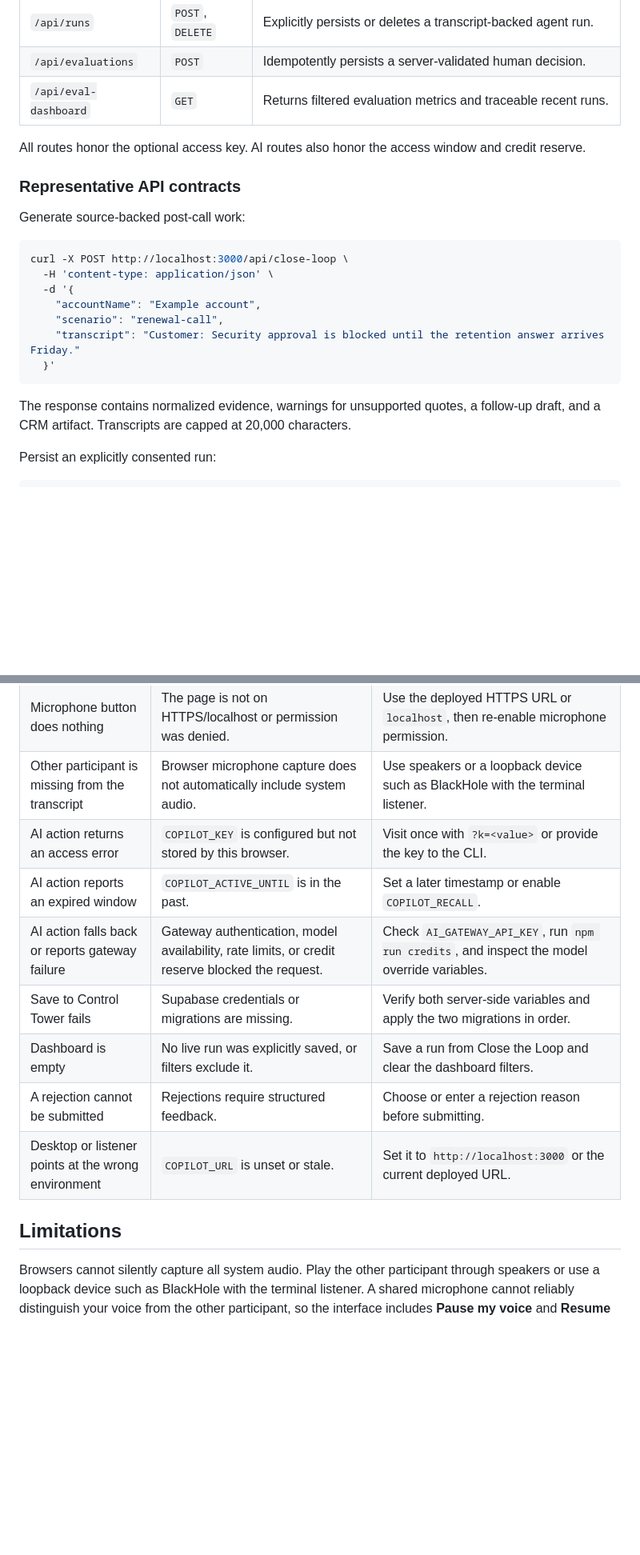
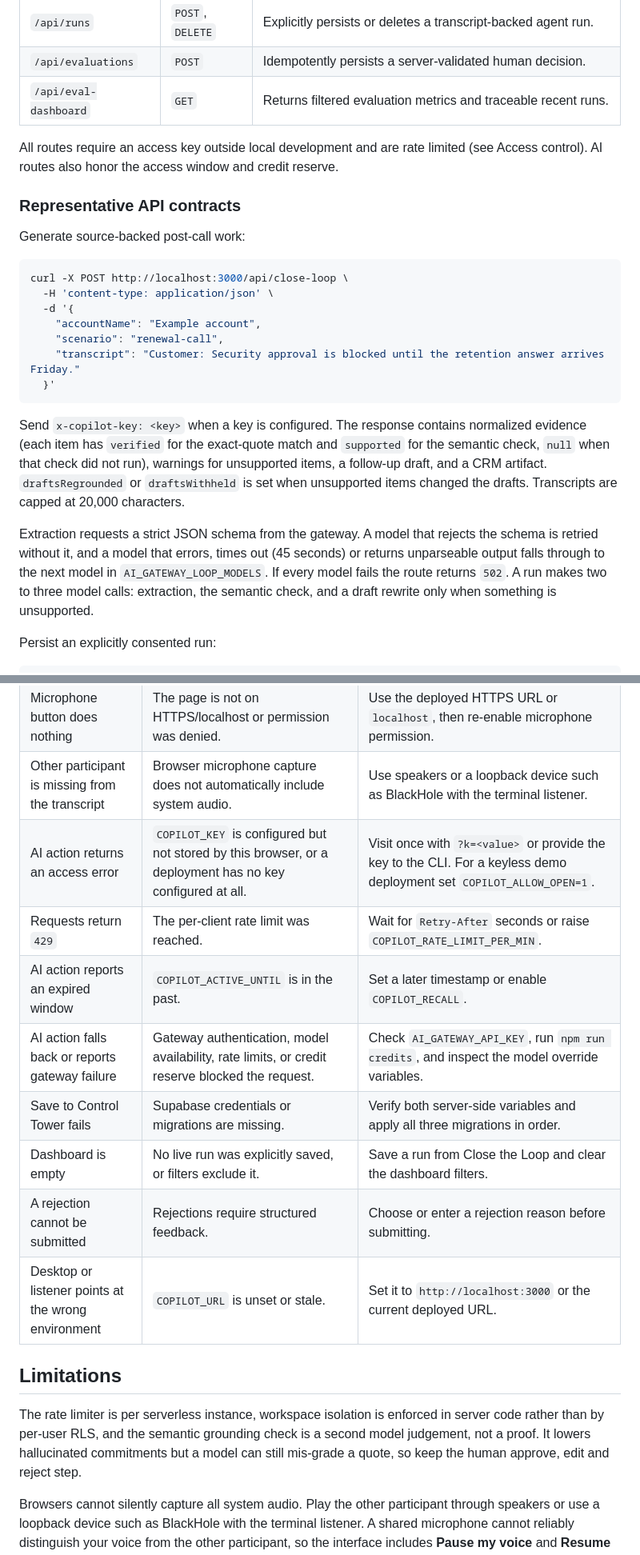
Before and after one commit to ankitmishra01/conversation-copilot, a Markdown page: README.md, 2 parts joined by grey strips. Shown at 80% size. GitHub-like rendering; blank space fills up the shorter version.

````diff
--- a/README.md
+++ b/README.md
@@ -325,7 +340,7 @@ npm run deploy    # sync private profile data, then deploy to production
 | `/api/evaluations` | `POST` | Idempotently persists a server-validated human decision. |
 | `/api/eval-dashboard` | `GET` | Returns filtered evaluation metrics and traceable recent runs. |
 
-All routes honor the optional access key. AI routes also honor the access window and credit reserve.
+All routes require an access key outside local development and are rate limited (see Access control). AI routes also honor the access window and credit reserve.
 
 ### Representative API contracts
 
@@ -341,7 +356,9 @@ curl -X POST http://localhost:3000/api/close-loop \
   }'
 ```
 
-The response contains normalized evidence, warnings for unsupported quotes, a follow-up draft, and a CRM artifact. Transcripts are capped at 20,000 characters.
+Send `x-copilot-key: <key>` when a key is configured. The response contains normalized evidence (each item has `verified` for the exact-quote match and `supported` for the semantic check, `null` when that check did not run), warnings for unsupported items, a follow-up draft, and a CRM artifact. `draftsRegrounded` or `draftsWithheld` is set when unsupported items changed the drafts. Transcripts are capped at 20,000 characters.
+
+Extraction requests a strict JSON schema from the gateway. A model that rejects the schema is retried without it, and a model that errors, times out (45 seconds) or returns unparseable output falls through to the next model in `AI_GATEWAY_LOOP_MODELS`. If every model fails the route returns `502`. A run makes two to three model calls: extraction, the semantic check, and a draft rewrite only when something is unsupported.
 
 Persist an explicitly consented run:
 
@@ -459,16 +476,19 @@ The production deployment needs HTTPS for microphone access and a serverless run
 | Verified replay does not load | The site was opened without the demo query or an old asset is cached. | Open `?view=loop&demo=commitment-loop`, then hard refresh. |
 | Microphone button does nothing | The page is not on HTTPS/localhost or permission was denied. | Use the deployed HTTPS URL or `localhost`, then re-enable microphone permission. |
 | Other participant is missing from the transcript | Browser microphone capture does not automatically include system audio. | Use speakers or a loopback device such as BlackHole with the terminal listener. |
-| AI action returns an access error | `COPILOT_KEY` is configured but not stored by this browser. | Visit once with `?k=<value>` or provide the key to the CLI. |
+| AI action returns an access error | `COPILOT_KEY` is configured but not stored by this browser, or a deployment has no key configured at all. | Visit once with `?k=<value>` or provide the key to the CLI. For a keyless demo deployment set `COPILOT_ALLOW_OPEN=1`. |
+| Requests return `429` | The per-client rate limit was reached. | Wait for `Retry-After` seconds or raise `COPILOT_RATE_LIMIT_PER_MIN`. |
 | AI action reports an expired window | `COPILOT_ACTIVE_UNTIL` is in the past. | Set a later timestamp or enable `COPILOT_RECALL`. |
 | AI action falls back or reports gateway failure | Gateway authentication, model availability, rate limits, or credit reserve blocked the request. | Check `AI_GATEWAY_API_KEY`, run `npm run credits`, and inspect the model override variables. |
-| Save to Control Tower fails | Supabase credentials or migrations are missing. | Verify both server-side variables and apply the two migrations in order. |
+| Save to Control Tower fails | Supabase credentials or migrations are missing. | Verify both server-side variables and apply all three migrations in order. |
 | Dashboard is empty | No live run was explicitly saved, or filters exclude it. | Save a run from Close the Loop and clear the dashboard filters. |
 | A rejection cannot be submitted | Rejections require structured feedback. | Choose or enter a rejection reason before submitting. |
 | Desktop or listener points at the wrong environment | `COPILOT_URL` is unset or stale. | Set it to `http://localhost:3000` or the current deployed URL. |
 
 ## Limitations
 
+The rate limiter is per serverless instance, workspace isolation is enforced in server code rather than by per-user RLS, and the semantic grounding check is a second model judgement, not a proof. It lowers hallucinated commitments but a model can still mis-grade a quote, so keep the human approve, edit and reject step.
+
 Browsers cannot silently capture all system audio. Play the other participant through speakers or use a loopback device such as BlackHole with the terminal listener. A shared microphone cannot reliably distinguish your voice from the other participant, so the interface includes **Pause my voice** and **Resume incoming** controls.
 
 The bundled Close the Loop replay is a fictional, deterministic product demonstration. It shows the mechanics of evidence, evaluation, learned guidance, and attribution without claiming that the agent caused a real commercial outcome.
````
Also changed, not shown: other parts of README.md (+25 -10 lines).
